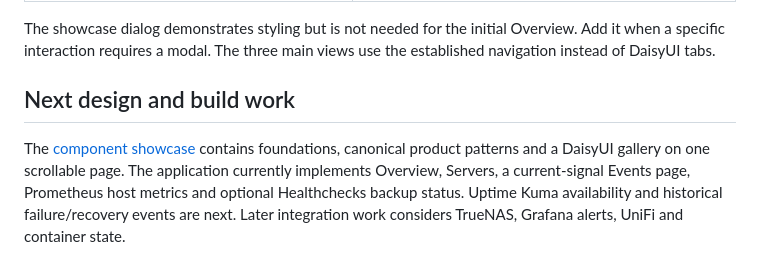
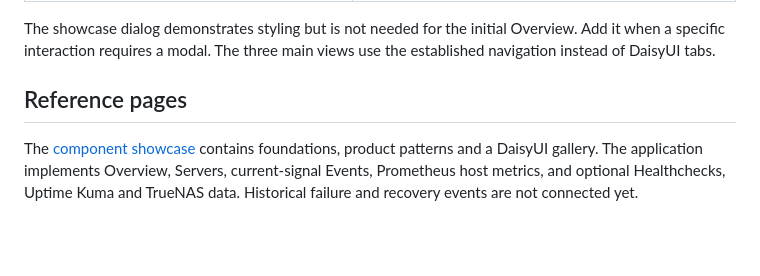
Before and after one commit to mravalanche/command-deck, a Markdown page: DESIGN.md, the part around the change. Drawn GitHub-style; blank space fills up the shorter version.

```diff
--- a/DESIGN.md
+++ b/DESIGN.md
@@ -74,6 +74,6 @@ The target display sizes are 800 × 480 and 1024 × 600; confirm the physical pa
 
 The showcase dialog demonstrates styling but is not needed for the initial Overview. Add it when a specific interaction requires a modal. The three main views use the established navigation instead of DaisyUI tabs.
 
-## Next design and build work
+## Reference pages
 
-The [component showcase](design/component-showcase.html) contains foundations, canonical product patterns and a DaisyUI gallery on one scrollable page. The application currently implements Overview, Servers, a current-signal Events page, Prometheus host metrics and optional Healthchecks backup status. Uptime Kuma availability and historical failure/recovery events are next. Later integration work considers TrueNAS, Grafana alerts, UniFi and container state.
+The [component showcase](design/component-showcase.html) contains foundations, product patterns and a DaisyUI gallery. The application implements Overview, Servers, current-signal Events, Prometheus host metrics, and optional Healthchecks, Uptime Kuma and TrueNAS data. Historical failure and recovery events are not connected yet.
```
Also changed, not shown: README.md (+51 -31 lines), docs/screenshots/components.png (added), docs/screenshots/nas.png (added), docs/screenshots/overview-alert.png (added), docs/screenshots/overview-healthy.png (added), docs/screenshots/server.png (added), 8 other files.
